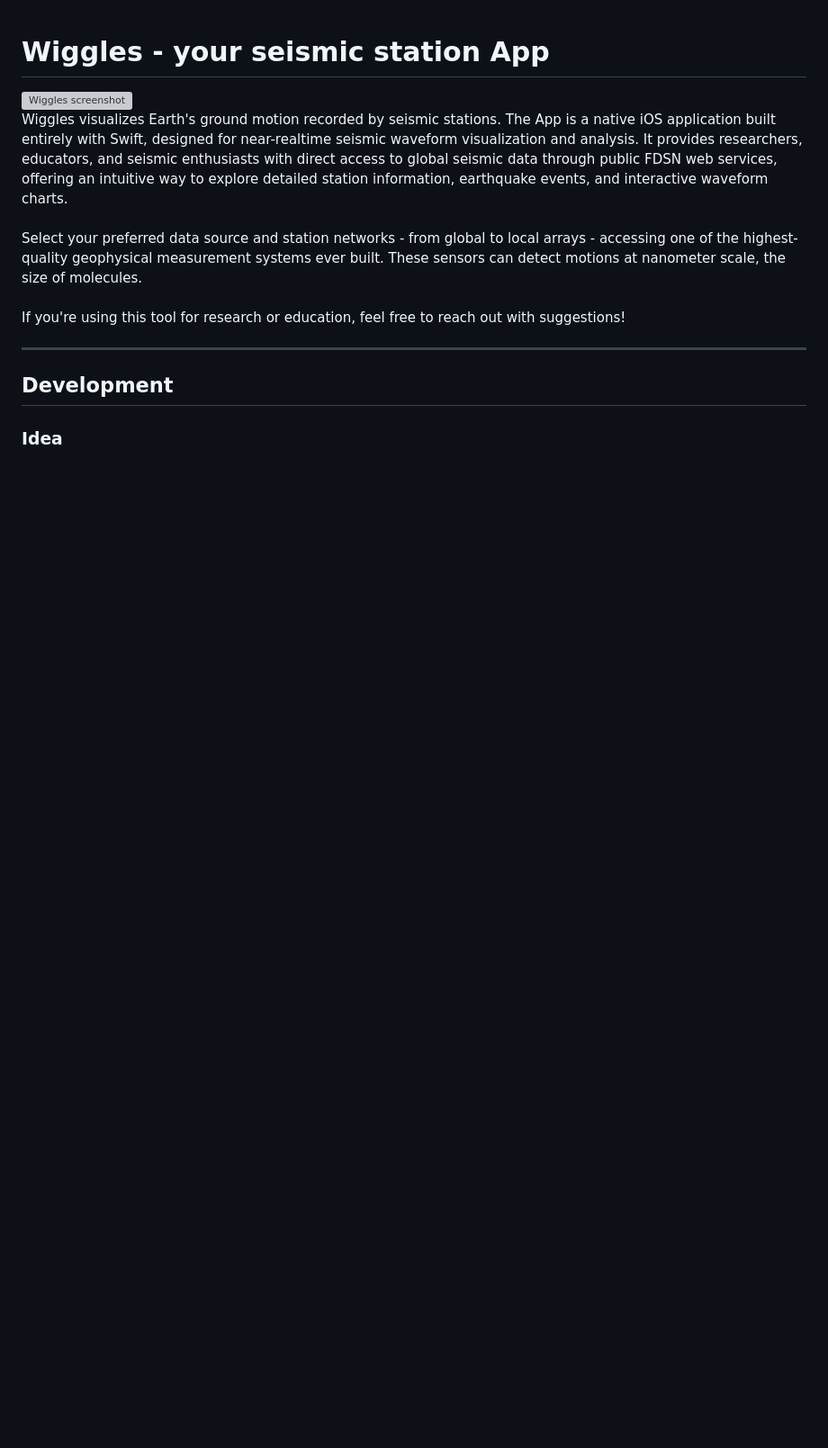
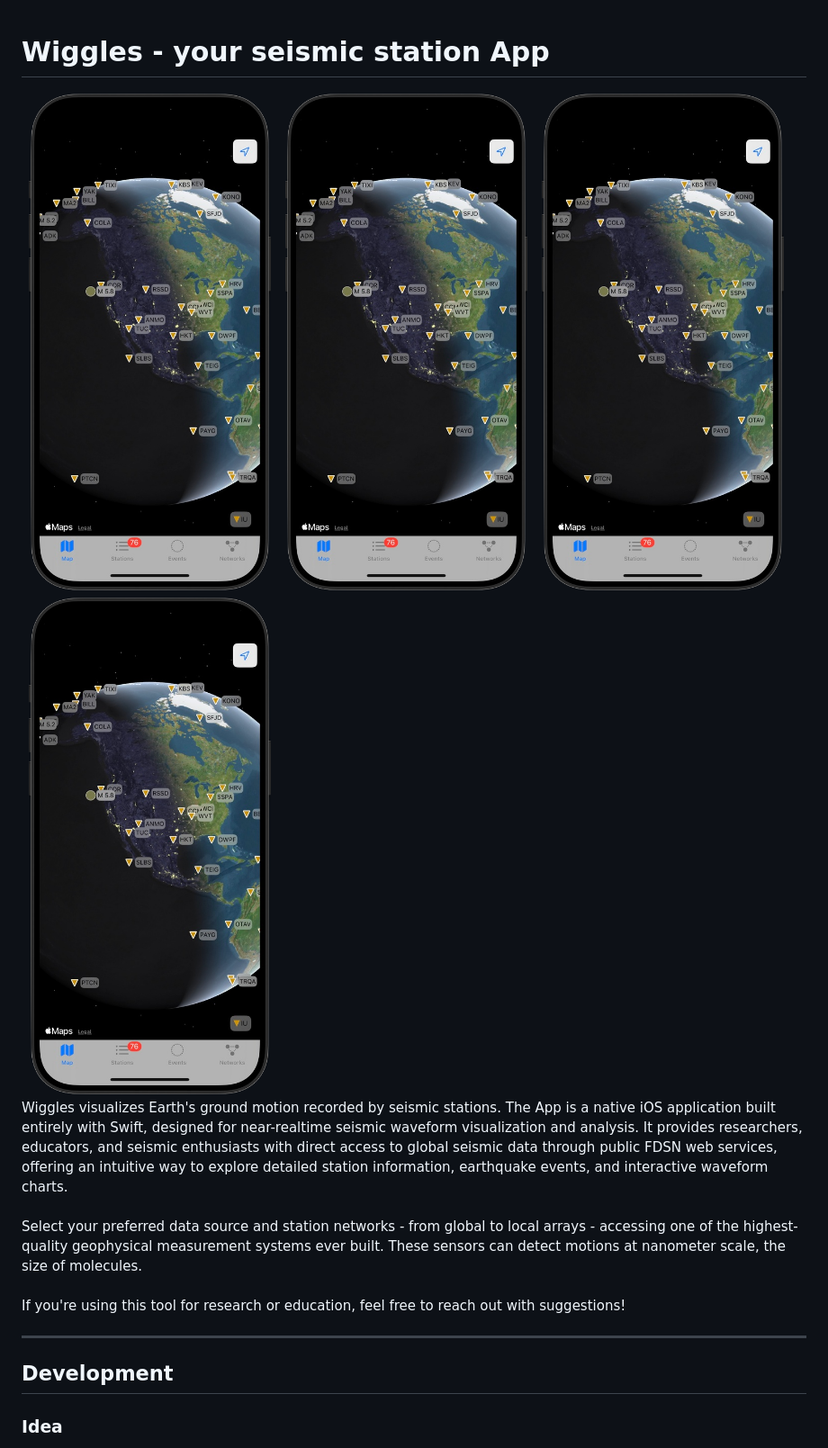
Before and after one commit to danielpeter/Wiggles, a Markdown page: README.md, the part around the change. Shown: that part at 90% size. Rendered like a GitHub page; blank space fills up the shorter version; grey boxes are pictures that could not be loaded.

```diff
--- a/README.md
+++ b/README.md
@@ -3,7 +3,10 @@
 <!-- ![wiggles](gh-pages/figures/wiggles_1.png "Wiggles screenshot") -->
 
 <div style="display: flex; align-items: top;">
-  <img src="gh-pages/figures/wiggles_3dscreenshot.jpg" alt="Wiggles screenshot" style="width: 200px; margin-right: 20px;">
+  <img src="gh-pages/figures/wiggles_1.png" alt="Wiggles screenshot - globe" style="width: 200px; margin-right: 20px;">
+  <img src="gh-pages/figures/wiggles_1.png" alt="Wiggles screenshot - stations" style="width: 200px; margin-right: 20px;">
+  <img src="gh-pages/figures/wiggles_1.png" alt="Wiggles screenshot - spectrogram" style="width: 200px; margin-right: 20px;">
+  <img src="gh-pages/figures/wiggles_1.png" alt="Wiggles screenshot - bandpass filter" style="width: 200px; margin-right: 20px;">
   <p>
 Wiggles visualizes Earth's ground motion recorded by seismic stations.
 The App is a native iOS application built entirely with Swift, designed for near-realtime seismic waveform visualization and analysis. It provides researchers, educators, and seismic enthusiasts with direct access to global seismic data through public FDSN web services, offering an intuitive way to explore detailed station information, earthquake events, and interactive waveform charts.<br><br>
```
